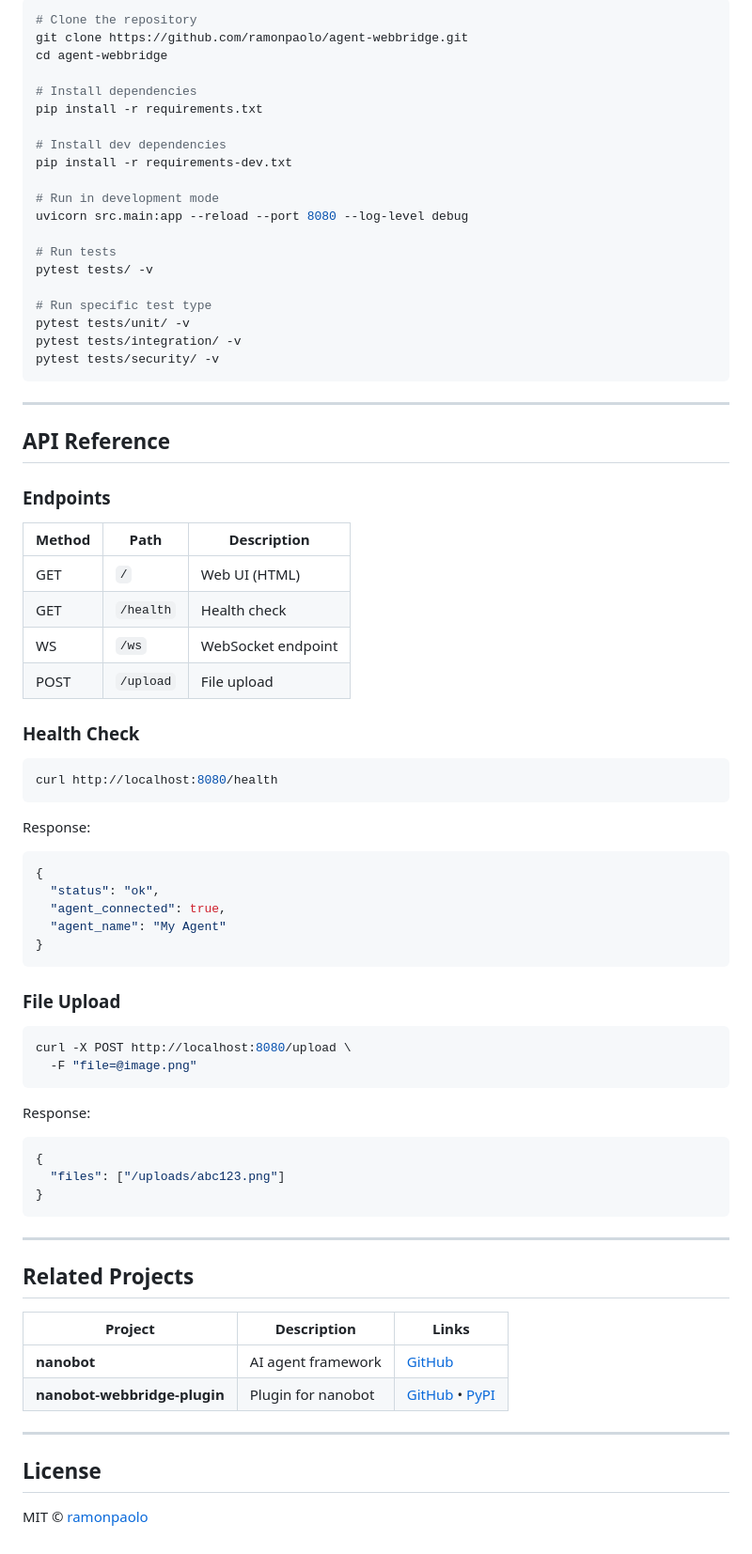
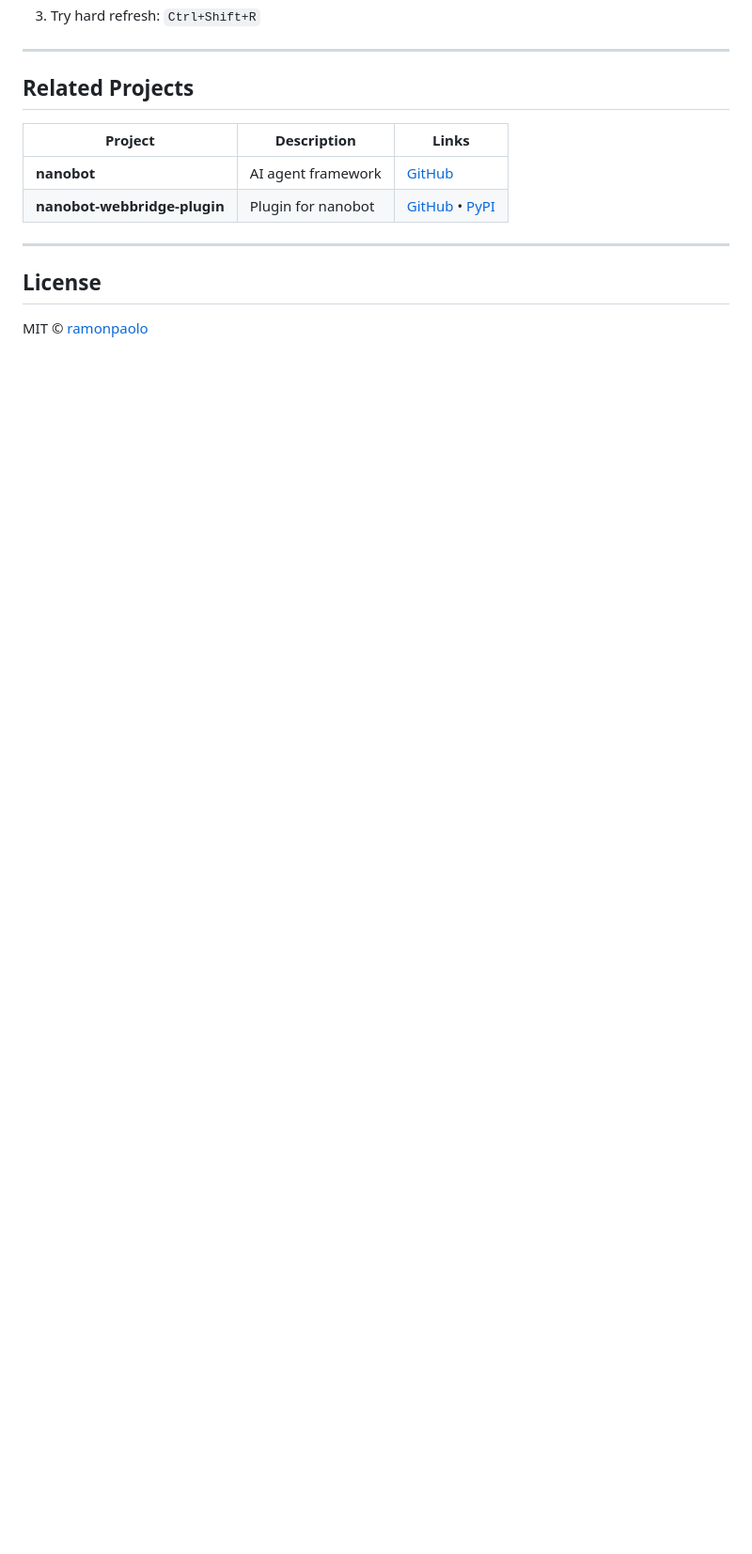
Before and after one commit to ramonpaolo/webbridge-agent, a Markdown page: README.md, the part around one of its changes. Shown at 94% size. Rendered like a GitHub page; blank space fills up the shorter version.

````diff
--- a/README.md
+++ b/README.md
@@ -575,67 +497,4 @@ ALLOWED_ORIGINS=https://app.yourdomain.com
-```bash
-# Clone the repository
-git clone https://github.com/ramonpaolo/agent-webbridge.git
-cd agent-webbridge
-
-# Install dependencies
-pip install -r requirements.txt
-
-# Install dev dependencies
-pip install -r requirements-dev.txt
-
-# Run in development mode
-uvicorn src.main:app --reload --port 8080 --log-level debug
-
-# Run tests
-pytest tests/ -v
-
-# Run specific test type
-pytest tests/unit/ -v
-pytest tests/integration/ -v
-pytest tests/security/ -v
-```
-
----
-
-## API Reference
-
-### Endpoints
-
-| Method | Path | Description |
-|--------|------|-------------|
-| GET | `/` | Web UI (HTML) |
-| GET | `/health` | Health check |
-| WS | `/ws` | WebSocket endpoint |
-| POST | `/upload` | File upload |
-
-### Health Check
-
-```bash
-curl http://localhost:8080/health
-```
-
-Response:
-```json
-{
-  "status": "ok",
-  "agent_connected": true,
-  "agent_name": "My Agent"
-}
-```
-
-### File Upload
-
-```bash
-curl -X POST http://localhost:8080/upload \
-  -F "file=@image.png"
-```
-
-Response:
-```json
-{
-  "files": ["/uploads/abc123.png"]
-}
-```
+3. Try hard refresh: `Ctrl+Shift+R`
 
 ---
 
````
Also changed, not shown: other parts of README.md (+46 -124 lines).
